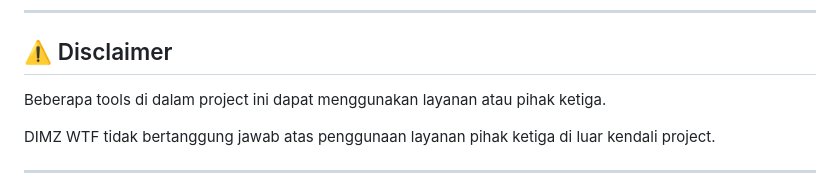
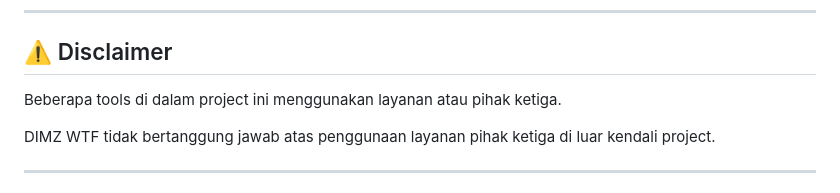
Before and after one commit to dimasmpp130/dimz-wtf, a Markdown page: README.md, the part around the change. Rendered like a GitHub page.

```diff
--- a/README.md
+++ b/README.md
@@ -153,7 +153,7 @@ Ide, masukan, dan kontribusi yang membantu pengembangan project.
 
 ## ⚠️ Disclaimer
 
-Beberapa tools di dalam project ini dapat menggunakan layanan atau pihak ketiga.
+Beberapa tools di dalam project ini menggunakan layanan atau pihak ketiga.
 
 DIMZ WTF tidak bertanggung jawab atas penggunaan layanan pihak ketiga di luar kendali project.
 
```
